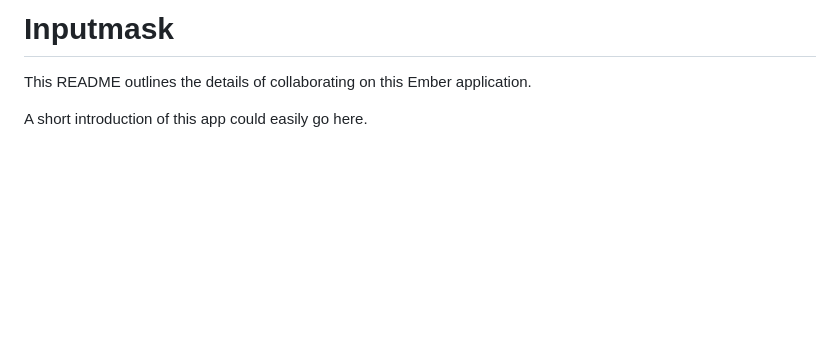
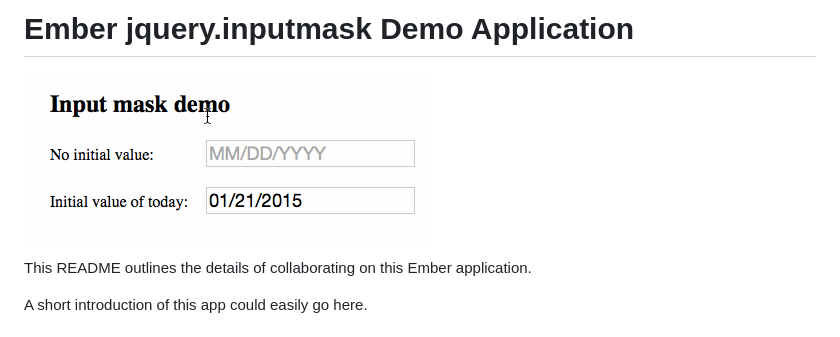
Before and after one commit to beerlington/ember-input-mask-demo, a Markdown page: README.md, the part around the change. GitHub-like rendering; pictures changed too: public/images/input-mask-demo.gif (added); blank space fills up the shorter version.

Commit message:
Adding gif demo to README

```diff
--- a/README.md
+++ b/README.md
@@ -1,4 +1,6 @@
-# Inputmask
+# Ember jquery.inputmask Demo Application
+
+![](public/images/input-mask-demo.gif)
 
 This README outlines the details of collaborating on this Ember application.
 
```
